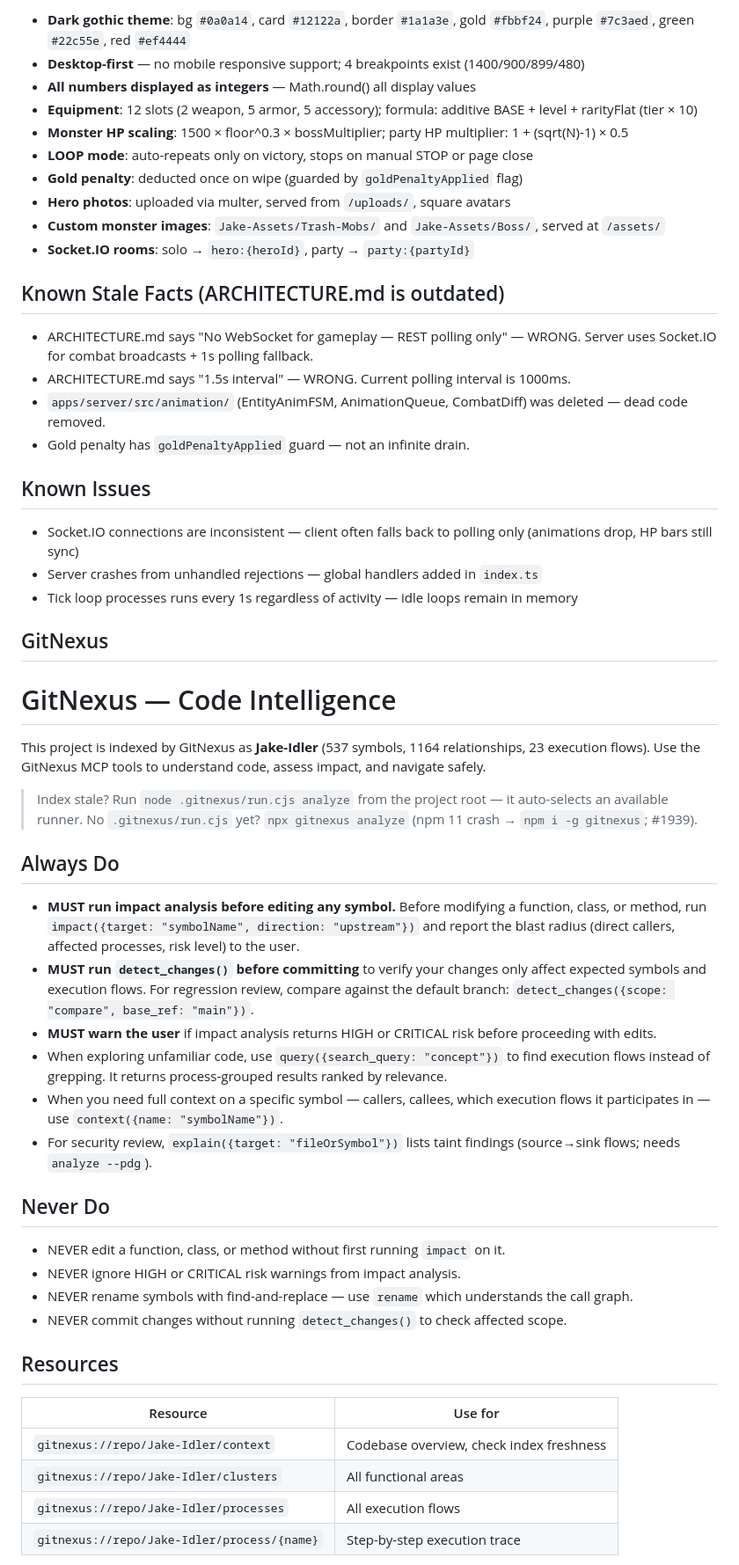
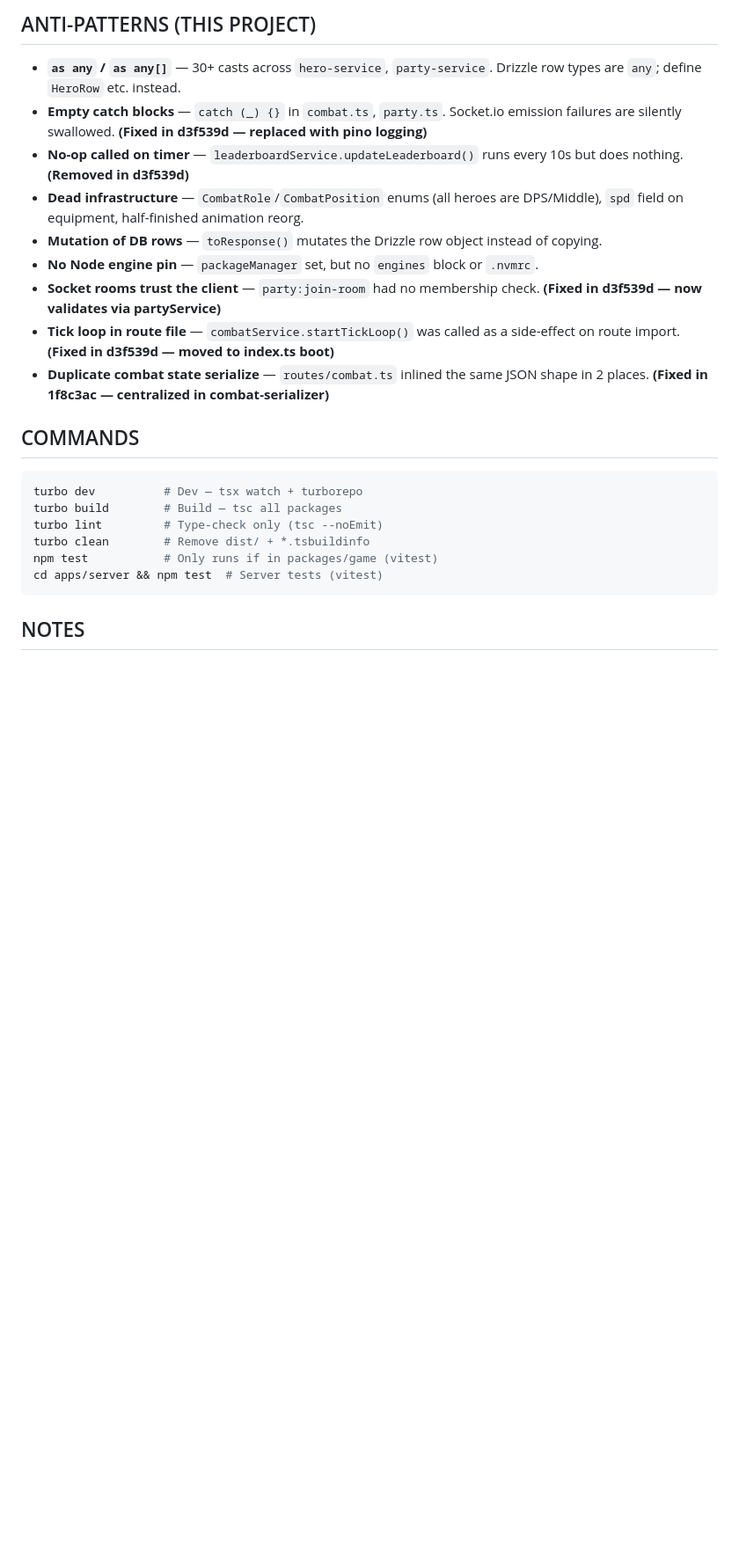
Before and after one commit to Jake-Dennis/Jake-Idler, a Markdown page: AGENTS.md, the part around one of its changes. Shown at 88% size. Rendered like a GitHub page; blank space fills up the shorter version.

Commit message:
docs: update AGENTS + add game/README for new multiplayer runtime

````diff
--- a/AGENTS.md
+++ b/AGENTS.md
@@ -66,59 +68,26 @@ POST /combat/start → CombatService.startFloorRun() → tick loop
 
-- **Dark gothic theme**: bg `#0a0a14`, card `#12122a`, border `#1a1a3e`, gold `#fbbf24`, purple `#7c3aed`, green `#22c55e`, red `#ef4444`
-- **Desktop-first** — no mobile responsive support; 4 breakpoints exist (1400/900/899/480)
-- **All numbers displayed as integers** — Math.round() all display values
-- **Equipment**: 12 slots (2 weapon, 5 armor, 5 accessory); formula: additive BASE + level + rarityFlat (tier × 10)
-- **Monster HP scaling**: 1500 × floor^0.3 × bossMultiplier; party HP multiplier: 1 + (sqrt(N)-1) × 0.5
-- **LOOP mode**: auto-repeats only on victory, stops on manual STOP or page close
-- **Gold penalty**: deducted once on wipe (guarded by `goldPenaltyApplied` flag)
-- **Hero photos**: uploaded via multer, served from `/uploads/`, square avatars
-- **Custom monster images**: `Jake-Assets/Trash-Mobs/` and `Jake-Assets/Boss/`, served at `/assets/`
-- **Socket.IO rooms**: solo → `hero:{heroId}`, party → `party:{partyId}`
+## ANTI-PATTERNS (THIS PROJECT)
 
-## Known Stale Facts (ARCHITECTURE.md is outdated)
+- **`as any` / `as any[]`** — 30+ casts across `hero-service`, `party-service`. Drizzle row types are `any`; define `HeroRow` etc. instead.
+- **Empty catch blocks** — `catch (_) {}` in `combat.ts`, `party.ts`. Socket.io emission failures are silently swallowed. **(Fixed in d3f539d — replaced with pino logging)**
+- **No-op called on timer** — `leaderboardService.updateLeaderboard()` runs every 10s but does nothing. **(Removed in d3f539d)**
+- **Dead infrastructure** — `CombatRole`/`CombatPosition` enums (all heroes are DPS/Middle), `spd` field on equipment, half-finished animation reorg.
+- **Mutation of DB rows** — `toResponse()` mutates the Drizzle row object instead of copying.
+- **No Node engine pin** — `packageManager` set, but no `engines` block or `.nvmrc`.
+- **Socket rooms trust the client** — `party:join-room` had no membership check. **(Fixed in d3f539d — now validates via partyService)**
+- **Tick loop in route file** — `combatService.startTickLoop()` was called as a side-effect on route import. **(Fixed in d3f539d — moved to index.ts boot)**
+- **Duplicate combat state serialize** — `routes/combat.ts` inlined the same JSON shape in 2 places. **(Fixed in 1f8c3ac — centralized in combat-serializer)**
 
-- ARCHITECTURE.md says "No WebSocket for gameplay — REST polling only" — WRONG. Server uses Socket.IO for combat broadcasts + 1s polling fallback.
-- ARCHITECTURE.md says "1.5s interval" — WRONG. Current polling interval is 1000ms.
-- `apps/server/src/animation/` (EntityAnimFSM, AnimationQueue, CombatDiff) was deleted — dead code removed.
-- Gold penalty has `goldPenaltyApplied` guard — not an infinite drain.
+## COMMANDS
 
-## Known Issues
+```bash
+turbo dev          # Dev — tsx watch + turborepo
+turbo build        # Build — tsc all packages
+turbo lint         # Type-check only (tsc --noEmit)
+turbo clean        # Remove dist/ + *.tsbuildinfo
+npm test           # Only runs if in packages/game (vitest)
+cd apps/server && npm test  # Server tests (vitest)
+```
 
-- Socket.IO connections are inconsistent — client often falls back to polling only (animations drop, HP bars still sync)
-- Server crashes from unhandled rejections — global handlers added in `index.ts`
-- Tick loop processes runs every 1s regardless of activity — idle loops remain in memory
+## NOTES
 
-## GitNexus
-
-<!-- gitnexus:start -->
-# GitNexus — Code Intelligence
-
-This project is indexed by GitNexus as **Jake-Idler** (537 symbols, 1164 relationships, 23 execution flows). Use the GitNexus MCP tools to understand code, assess impact, and navigate safely.
-
-> Index stale? Run `node .gitnexus/run.cjs analyze` from the project root — it auto-selects an available runner. No `.gitnexus/run.cjs` yet? `npx gitnexus analyze` (npm 11 crash → `npm i -g gitnexus`; #1939).
-
-## Always Do
-
-- **MUST run impact analysis before editing any symbol.** Before modifying a function, class, or method, run `impact({target: "symbolName", direction: "upstream"})` and report the blast radius (direct callers, affected processes, risk level) to the user.
-- **MUST run `detect_changes()` before committing** to verify your changes only affect expected symbols and execution flows. For regression review, compare against the default branch: `detect_changes({scope: "compare", base_ref: "main"})`.
-- **MUST warn the user** if impact analysis returns HIGH or CRITICAL risk before proceeding with edits.
-- When exploring unfamiliar code, use `query({search_query: "concept"})` to find execution flows instead of grepping. It returns process-grouped results ranked by relevance.
-- When you need full context on a specific symbol — callers, callees, which execution flows it participates in — use `context({name: "symbolName"})`.
-- For security review, `explain({target: "fileOrSymbol"})` lists taint findings (source→sink flows; needs `analyze --pdg`).
-
-## Never Do
-
-- NEVER edit a function, class, or method without first running `impact` on it.
-- NEVER ignore HIGH or CRITICAL risk warnings from impact analysis.
-- NEVER rename symbols with find-and-replace — use `rename` which understands the call graph.
-- NEVER commit changes without running `detect_changes()` to check affected scope.
-
-## Resources
-
-| Resource | Use for |
-|----------|---------|
-| `gitnexus://repo/Jake-Idler/context` | Codebase overview, check index freshness |
-| `gitnexus://repo/Jake-Idler/clusters` | All functional areas |
-| `gitnexus://repo/Jake-Idler/processes` | All execution flows |
-| `gitnexus://repo/Jake-Idler/process/{name}` | Step-by-step execution trace |
-
````
Also changed, not shown: other parts of AGENTS.md (+61 -75 lines), apps/server/AGENTS.md (added, +48 -0 lines), 1 other file.
